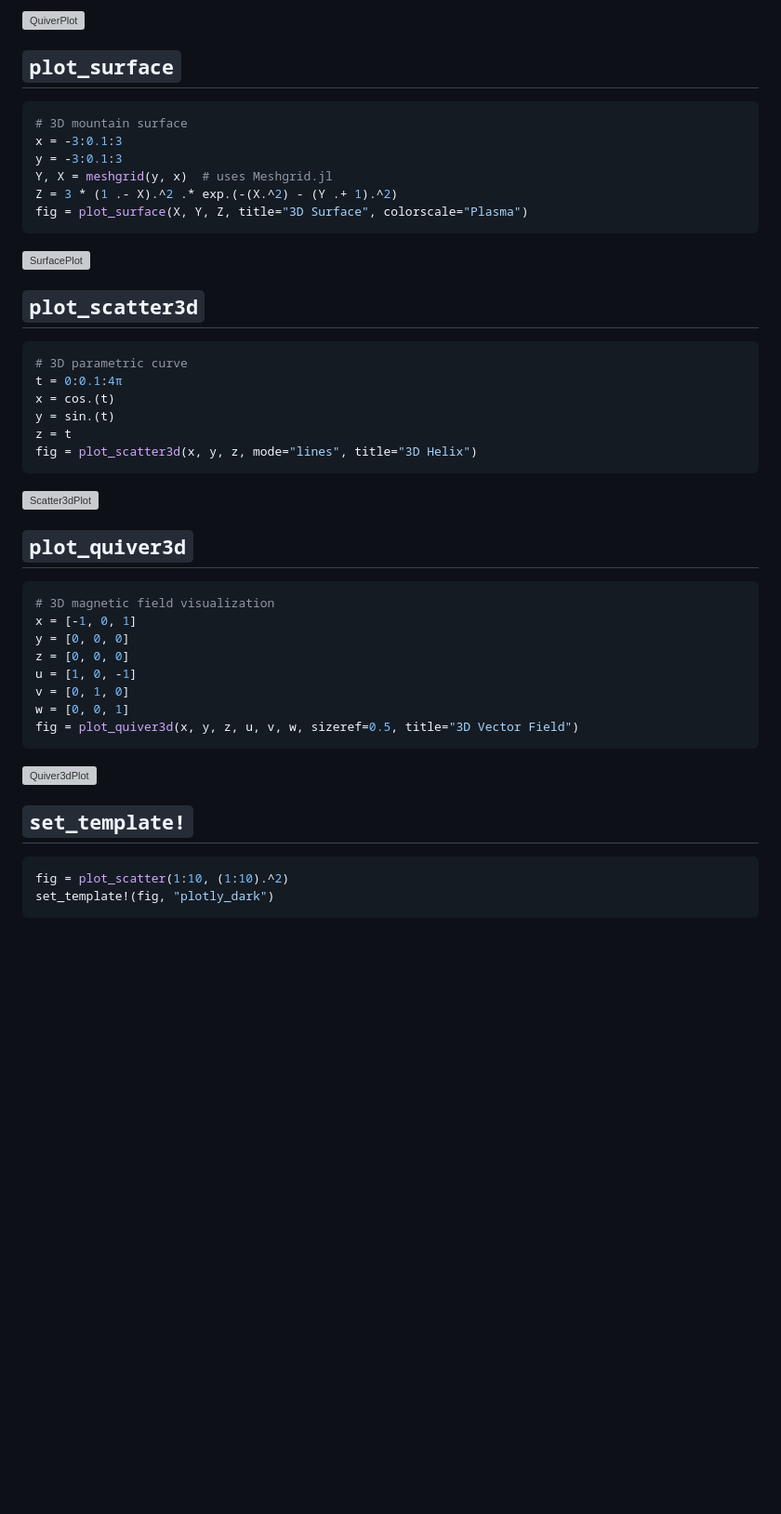
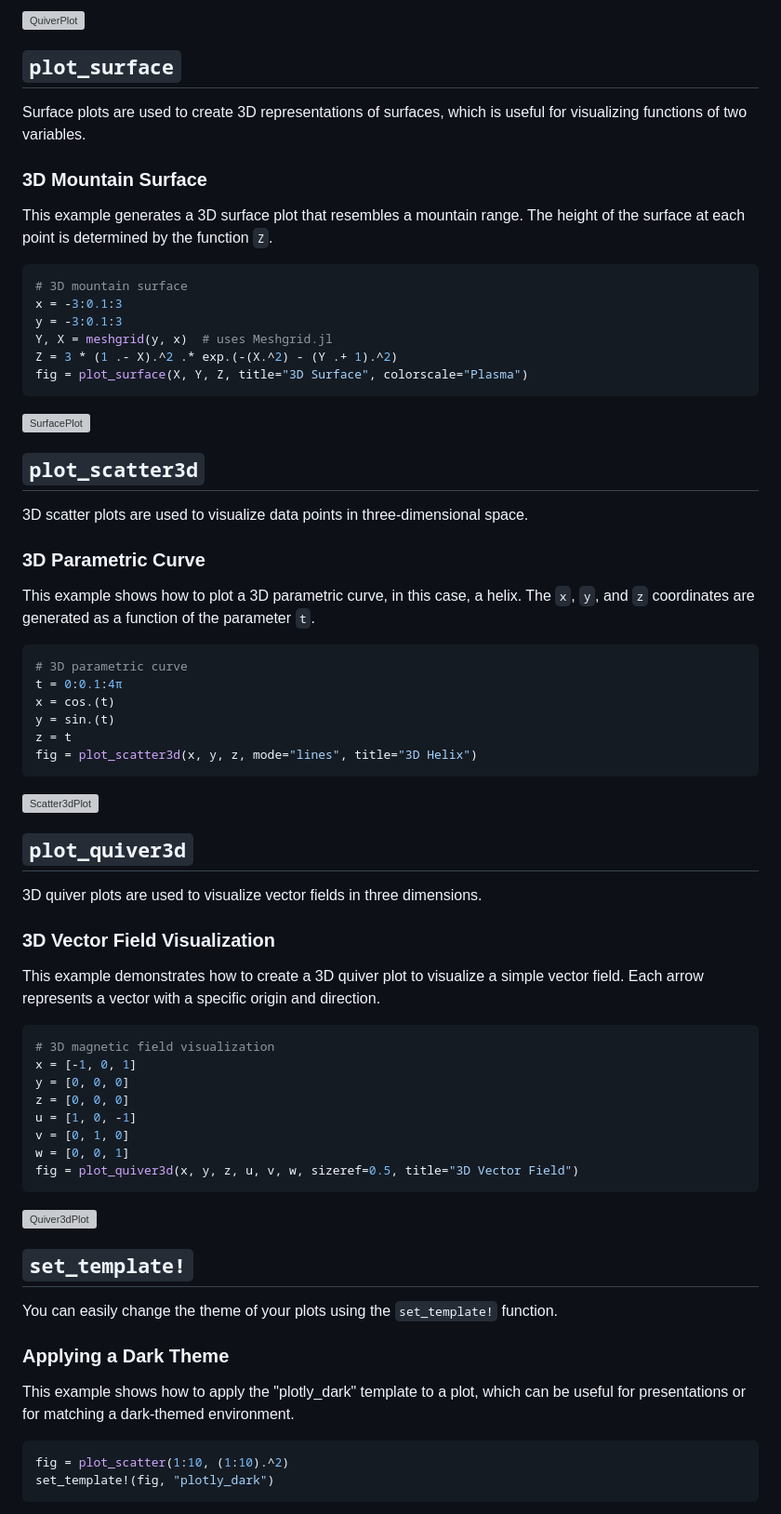
Before and after one commit to jake-w-liu/PlotlySupply.jl, a Markdown page: docs/src/example.md, the part around the change printed below. Shown: that part at 93% size. Rendered like a GitHub page; blank space fills up the shorter version; grey boxes are pictures that could not be loaded.

````diff
--- a/docs/src/example.md
+++ b/docs/src/example.md
@@ -76,6 +113,12 @@ fig = plot_quiver(X[:], Y[:], U, V, sizeref = 0.5, title="Circulation Field")
 
 ## `plot_surface`
 
+Surface plots are used to create 3D representations of surfaces, which is useful for visualizing functions of two variables.
+
+### 3D Mountain Surface
+
+This example generates a 3D surface plot that resembles a mountain range. The height of the surface at each point is determined by the function `Z`.
+
 ```julia
 # 3D mountain surface
 x = -3:0.1:3
@@ -90,6 +133,12 @@ fig = plot_surface(X, Y, Z, title="3D Surface", colorscale="Plasma")
 
 ## `plot_scatter3d`
 
+3D scatter plots are used to visualize data points in three-dimensional space.
+
+### 3D Parametric Curve
+
+This example shows how to plot a 3D parametric curve, in this case, a helix. The `x`, `y`, and `z` coordinates are generated as a function of the parameter `t`.
+
 ```julia
 # 3D parametric curve
 t = 0:0.1:4π
@@ -103,6 +152,12 @@ fig = plot_scatter3d(x, y, z, mode="lines", title="3D Helix")
 
 
 ## `plot_quiver3d`
+
+3D quiver plots are used to visualize vector fields in three dimensions.
+
+### 3D Vector Field Visualization
+
+This example demonstrates how to create a 3D quiver plot to visualize a simple vector field. Each arrow represents a vector with a specific origin and direction.
 
 ```julia
 # 3D magnetic field visualization
@@ -119,6 +174,12 @@ fig = plot_quiver3d(x, y, z, u, v, w, sizeref=0.5, title="3D Vector Field")
 
 ## `set_template!`
 
+You can easily change the theme of your plots using the `set_template!` function.
+
+### Applying a Dark Theme
+
+This example shows how to apply the "plotly_dark" template to a plot, which can be useful for presentations or for matching a dark-themed environment.
+
 ```julia
 fig = plot_scatter(1:10, (1:10).^2)
 set_template!(fig, "plotly_dark")
````
Also changed, not shown: other parts of docs/src/example.md (+39 -2 lines).
